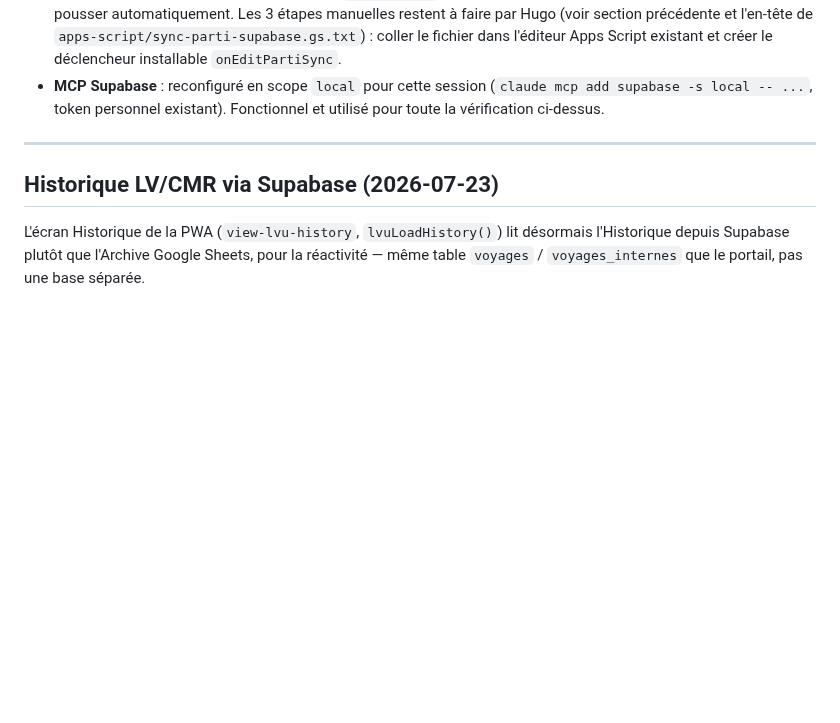
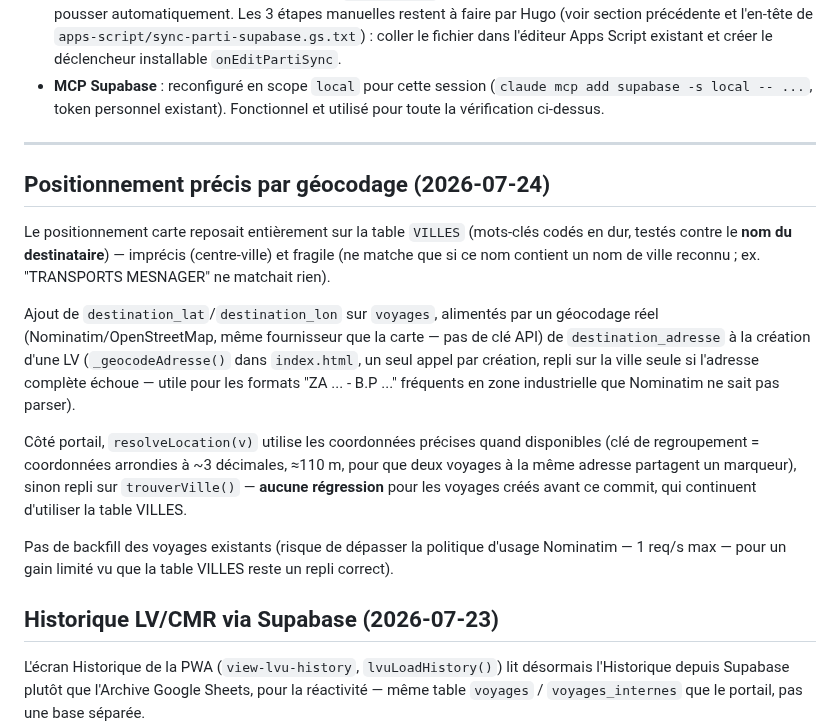
Before and after one commit to hugmsg/sonotrad-pwa, a Markdown page: CLAUDE_PORTAIL.md, the part around the change. GitHub-like rendering; blank space fills up the shorter version.

Commit message:
Doc — positionnement précis par géocodage (Nominatim)
Co-Authored-By: Claude Sonnet 5 <noreply@anthropic.com>

```diff
--- a/CLAUDE_PORTAIL.md
+++ b/CLAUDE_PORTAIL.md
@@ -286,6 +286,26 @@ avec le principe "page statique autonome" : pas de clé API, pas de compte à cr
 
 ---
 
+## Positionnement précis par géocodage (2026-07-24)
+
+Le positionnement carte reposait entièrement sur la table `VILLES` (mots-clés codés en dur,
+testés contre le **nom du destinataire**) — imprécis (centre-ville) et fragile (ne matche que
+si ce nom contient un nom de ville reconnu ; ex. "TRANSPORTS MESNAGER" ne matchait rien).
+
+Ajout de `destination_lat`/`destination_lon` sur `voyages`, alimentés par un géocodage réel
+(Nominatim/OpenStreetMap, même fournisseur que la carte — pas de clé API) de
+`destination_adresse` à la création d'une LV (`_geocodeAdresse()` dans `index.html`, un seul
+appel par création, repli sur la ville seule si l'adresse complète échoue — utile pour les
+formats "ZA ... - B.P ..." fréquents en zone industrielle que Nominatim ne sait pas parser).
+
+Côté portail, `resolveLocation(v)` utilise les coordonnées précises quand disponibles (clé de
+regroupement = coordonnées arrondies à ~3 décimales, ≈110 m, pour que deux voyages à la même
+adresse partagent un marqueur), sinon repli sur `trouverVille()` — **aucune régression** pour
+les voyages créés avant ce commit, qui continuent d'utiliser la table VILLES.
+
+Pas de backfill des voyages existants (risque de dépasser la politique d'usage Nominatim — 1
+req/s max — pour un gain limité vu que la table VILLES reste un repli correct).
+
 ## Historique LV/CMR via Supabase (2026-07-23)
 
 L'écran Historique de la PWA (`view-lvu-history`, `lvuLoadHistory()`) lit désormais l'Historique
```
